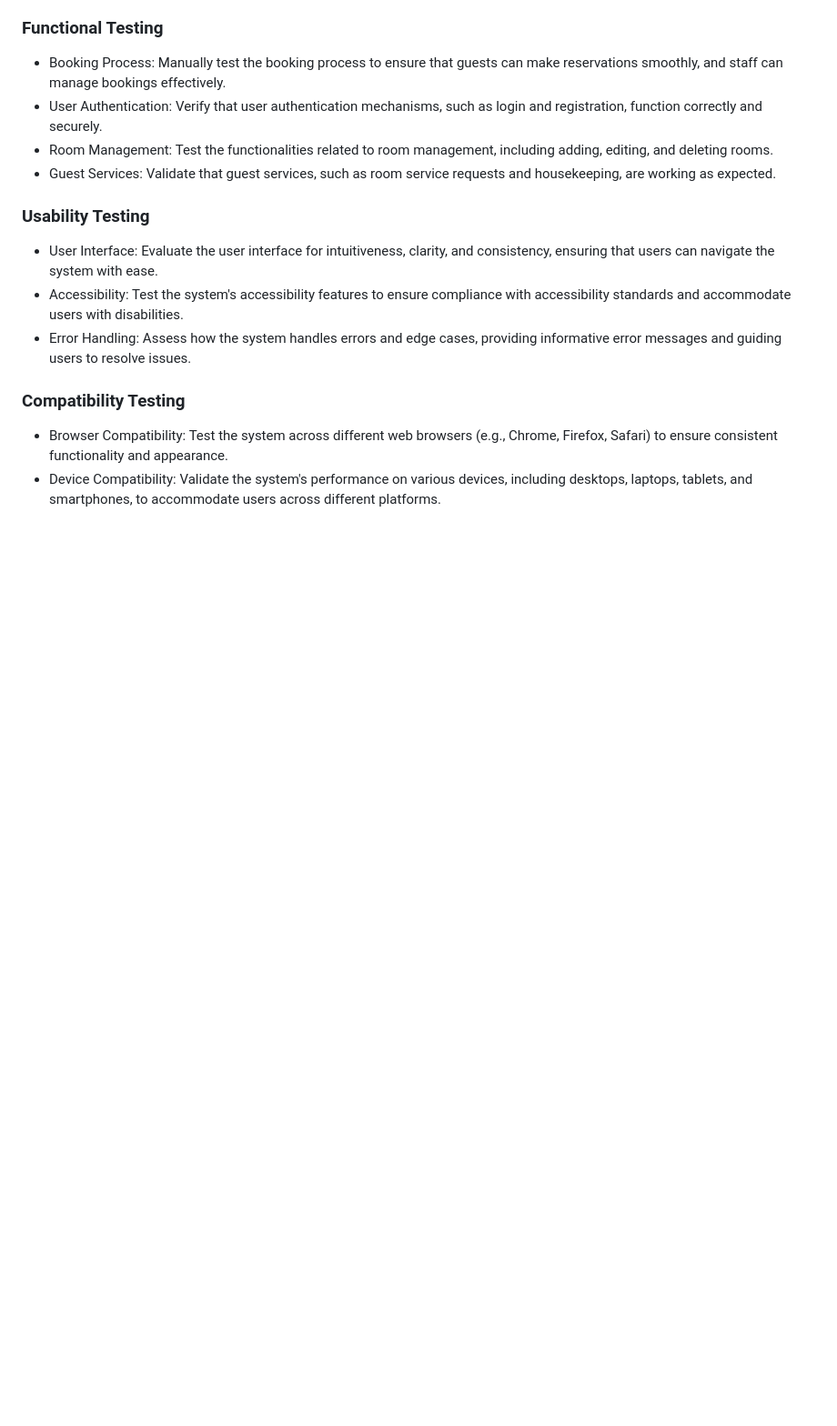
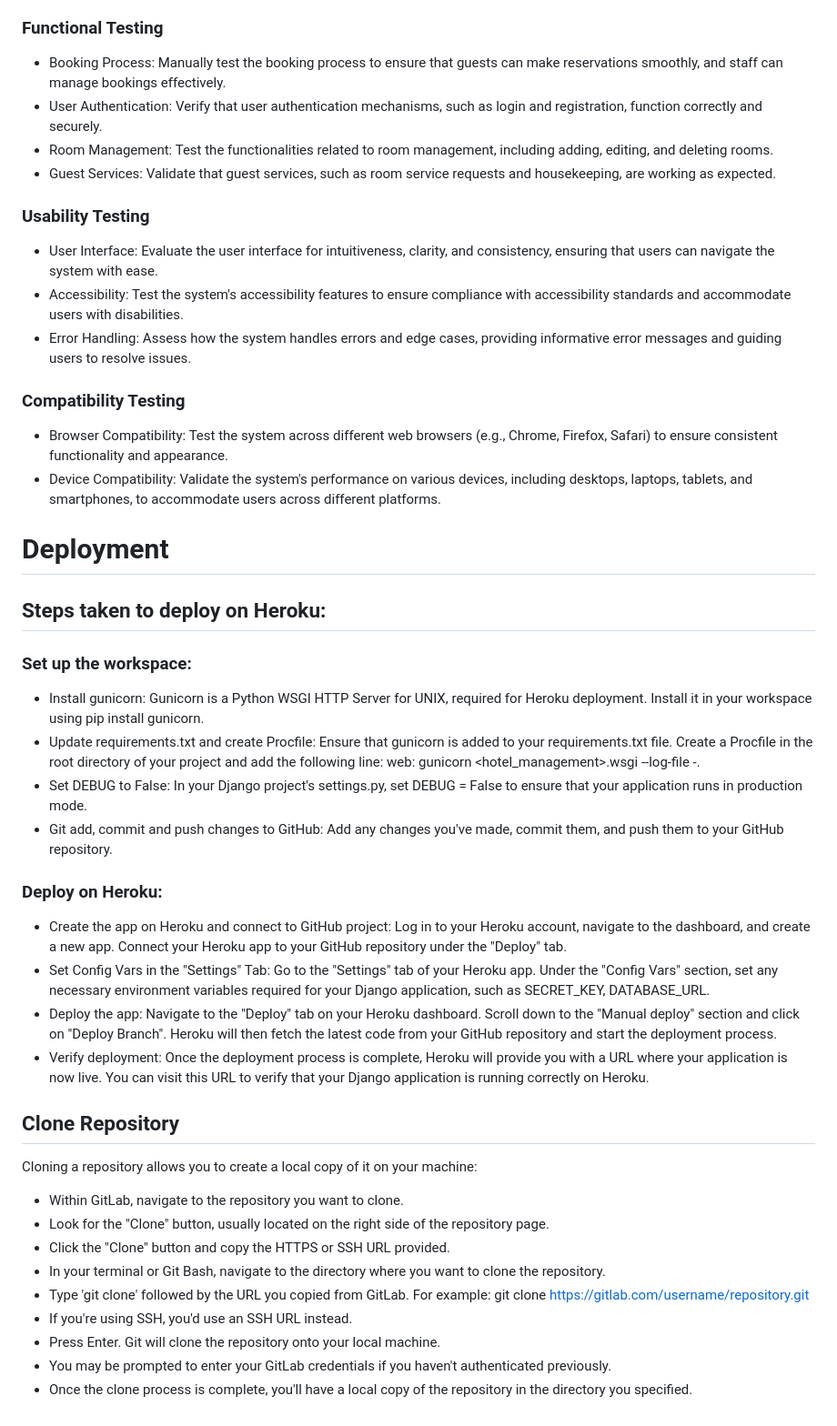
Before and after one commit to IsaLubs/Tcozy, a Markdown page: README.md, the part around the change. Shown at 91% size. Drawn GitHub-style; blank space fills up the shorter version.

Commit message:
Update README.md
Added deployment steps for Heroku and repository  to README.md

```diff
--- a/README.md
+++ b/README.md
@@ -100,3 +100,38 @@ Access key features of the system on the go with mobile compatibility. Whether o
 ### Compatibility Testing
  - Browser Compatibility: Test the system across different web browsers (e.g., Chrome, Firefox, Safari) to ensure consistent functionality and appearance.
  - Device Compatibility: Validate the system's performance on various devices, including desktops, laptops, tablets, and smartphones, to accommodate users across different platforms.
+
+
+# Deployment
+
+## Steps taken to deploy on Heroku:
+
+### Set up the workspace:
+
+ - Install gunicorn: Gunicorn is a Python WSGI HTTP Server for UNIX, required for Heroku deployment. Install it in your workspace using pip install gunicorn.
+ - Update requirements.txt and create Procfile: Ensure that gunicorn is added to your requirements.txt file. Create a Procfile in the root directory of your project and add the following line: web: gunicorn <hotel_management>.wsgi --log-file -.
+ - Set DEBUG to False: In your Django project's settings.py, set DEBUG = False to ensure that your application runs in production mode.
+ - Git add, commit and push changes to GitHub: Add any changes you've made, commit them, and push them to your GitHub repository.
+
+### Deploy on Heroku:
+
+ - Create the app on Heroku and connect to GitHub project: Log in to your Heroku account, navigate to the dashboard, and create a new app. Connect your Heroku app to your GitHub repository under the "Deploy" tab.
+ - Set Config Vars in the "Settings" Tab: Go to the "Settings" tab of your Heroku app. Under the "Config Vars" section, set any necessary environment variables required for your Django application, such as SECRET_KEY, DATABASE_URL.
+ - Deploy the app: Navigate to the "Deploy" tab on your Heroku dashboard. Scroll down to the "Manual deploy" section and click on "Deploy Branch". Heroku will then fetch the latest code from your GitHub repository and start the deployment process.
+ - Verify deployment: Once the deployment process is complete, Heroku will provide you with a URL where your application is now live. You can visit this URL to verify that your Django application is running correctly on Heroku.
+
+
+## Clone Repository
+
+Cloning a repository allows you to create a local copy of it on your machine:
+
+ - Within GitLab, navigate to the repository you want to clone.
+ - Look for the "Clone" button, usually located on the right side of the repository page.
+ - Click the "Clone" button and copy the HTTPS or SSH URL provided.
+ - In your terminal or Git Bash, navigate to the directory where you want to clone the repository.
+ - Type 'git clone' followed by the URL you copied from GitLab. For example:
+    git clone https://gitlab.com/username/repository.git
+ - If you're using SSH, you'd use an SSH URL instead.
+ - Press Enter. Git will clone the repository onto your local machine.
+ - You may be prompted to enter your GitLab credentials if you haven't authenticated previously.
+ - Once the clone process is complete, you'll have a local copy of the repository in the directory you specified.
```
